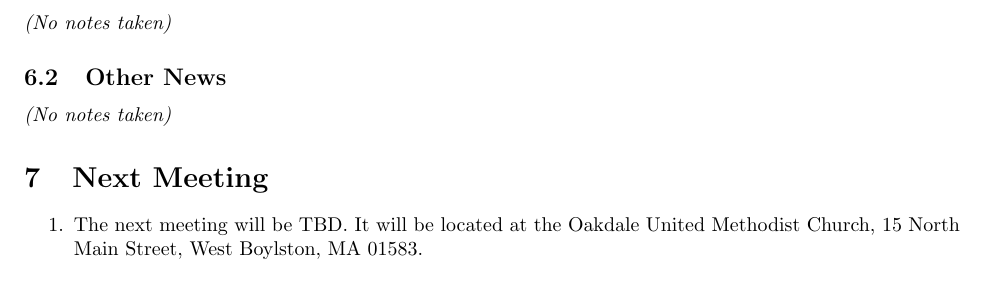
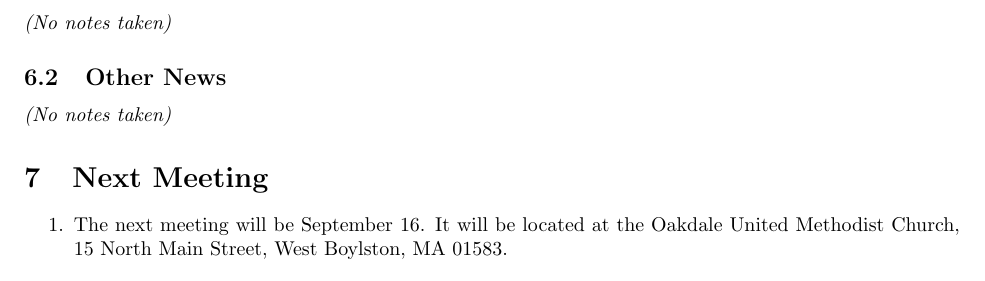
Before and after one commit to cmara/meeting-minutes, a LaTeX document (minutes/2018-06-21-business-meeting.tex): part of page 3 of 3, cut so that both start at the same text. Compiled offline with pdfLaTeX.

Commit message:
Correct date

```diff
--- a/minutes/2018-06-21-business-meeting.tex
+++ b/minutes/2018-06-21-business-meeting.tex
@@ -147,7 +147,7 @@ We would like to welcome the following members to CMARA! All members were voted
 
 \section{Next Meeting}
 \begin{enumerate}
-  \item The next meeting will be TBD. It will be located at the Oakdale United Methodist Church, 15 North Main Street, West Boylston, MA 01583.
+  \item The next meeting will be September 16. It will be located at the Oakdale United Methodist Church, 15 North Main Street, West Boylston, MA 01583.
   \item The meeting will begin promptly at 7:00 PM. Social time will start around 6:30 PM, so be sure to come early if you would like to mingle.
 \end{enumerate}
 
```
